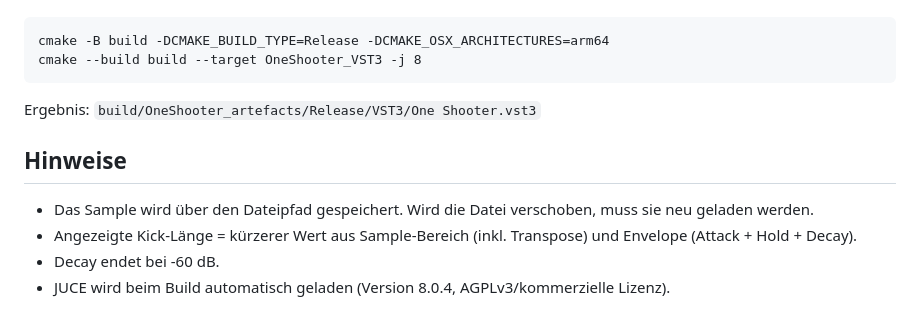
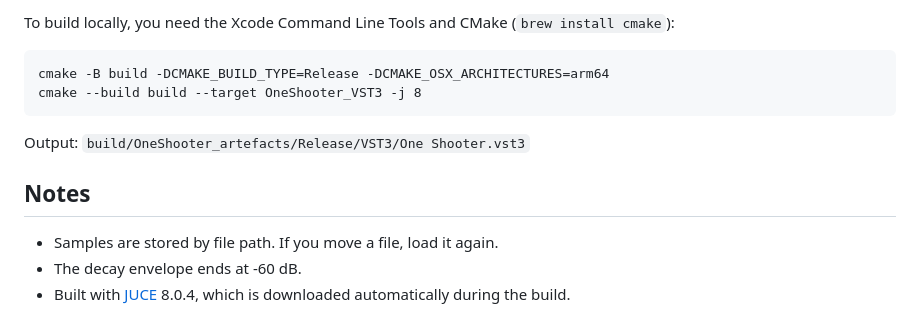
Before and after one commit to danikoenig/OneShooter, a Markdown page: README.md, the part around one of its changes. Drawn GitHub-style.

````diff
--- a/README.md
+++ b/README.md
@@ -62,14 +54,14 @@ Voraussetzung: Xcode Command Line Tools und CMake (`brew install cmake`).
+To build locally, you need the Xcode Command Line Tools and CMake (`brew install cmake`):
 
 ```
 cmake -B build -DCMAKE_BUILD_TYPE=Release -DCMAKE_OSX_ARCHITECTURES=arm64
 cmake --build build --target OneShooter_VST3 -j 8
 ```
 
-Ergebnis: `build/OneShooter_artefacts/Release/VST3/One Shooter.vst3`
+Output: `build/OneShooter_artefacts/Release/VST3/One Shooter.vst3`
 
-## Hinweise
+## Notes
 
-- Das Sample wird über den Dateipfad gespeichert. Wird die Datei verschoben, muss sie neu geladen werden.
-- Angezeigte Kick-Länge = kürzerer Wert aus Sample-Bereich (inkl. Transpose) und Envelope (Attack + Hold + Decay).
-- Decay endet bei -60 dB.
-- JUCE wird beim Build automatisch geladen (Version 8.0.4, AGPLv3/kommerzielle Lizenz).
+- Samples are stored by file path. If you move a file, load it again.
+- The decay envelope ends at -60 dB.
+- Built with [JUCE](https://juce.com) 8.0.4, which is downloaded automatically during the build.
````
Also changed, not shown: other parts of README.md (+41 -49 lines), docs/screenshot.png (added), 11 other files.
